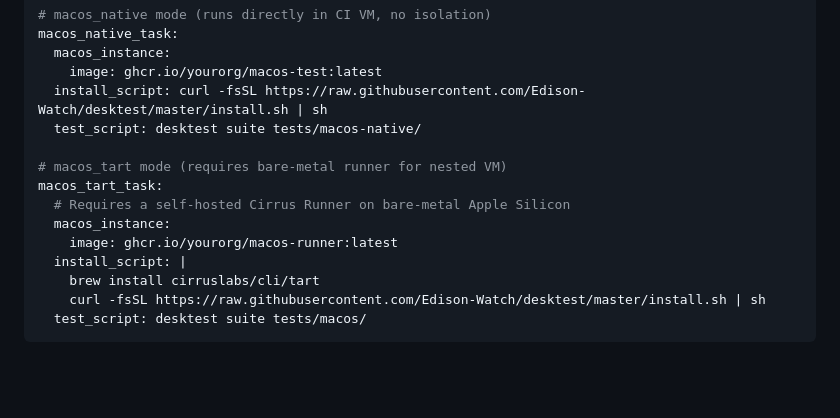
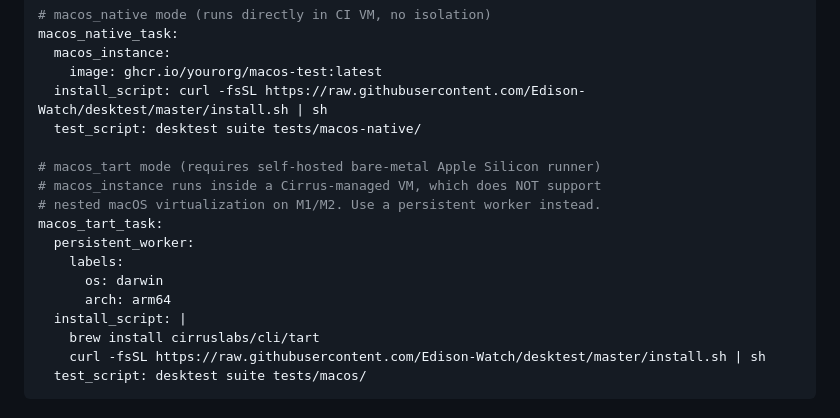
Before and after one commit to Edison-Watch/desktest, a Markdown page: docs/ci.md, the part around the change. GitHub-like rendering; blank space fills up the shorter version.

Commit message:
fix: use persistent_worker for Cirrus CI bare-metal macos_tart example
macos_instance always runs in a Cirrus-managed VM, which doesn't
support nested macOS virtualization. Use persistent_worker with
darwin/arm64 labels to target a self-hosted bare-metal runner.

Co-Authored-By: Claude Opus 4.6 (1M context) <noreply@anthropic.com>

```diff
--- a/docs/ci.md
+++ b/docs/ci.md
@@ -68,11 +68,14 @@ macos_native_task:
   install_script: curl -fsSL https://raw.githubusercontent.com/Edison-Watch/desktest/master/install.sh | sh
   test_script: desktest suite tests/macos-native/
 
-# macos_tart mode (requires bare-metal runner for nested VM)
+# macos_tart mode (requires self-hosted bare-metal Apple Silicon runner)
+# macos_instance runs inside a Cirrus-managed VM, which does NOT support
+# nested macOS virtualization on M1/M2. Use a persistent worker instead.
 macos_tart_task:
-  # Requires a self-hosted Cirrus Runner on bare-metal Apple Silicon
-  macos_instance:
-    image: ghcr.io/yourorg/macos-runner:latest
+  persistent_worker:
+    labels:
+      os: darwin
+      arch: arm64
   install_script: |
     brew install cirruslabs/cli/tart
     curl -fsSL https://raw.githubusercontent.com/Edison-Watch/desktest/master/install.sh | sh
```
